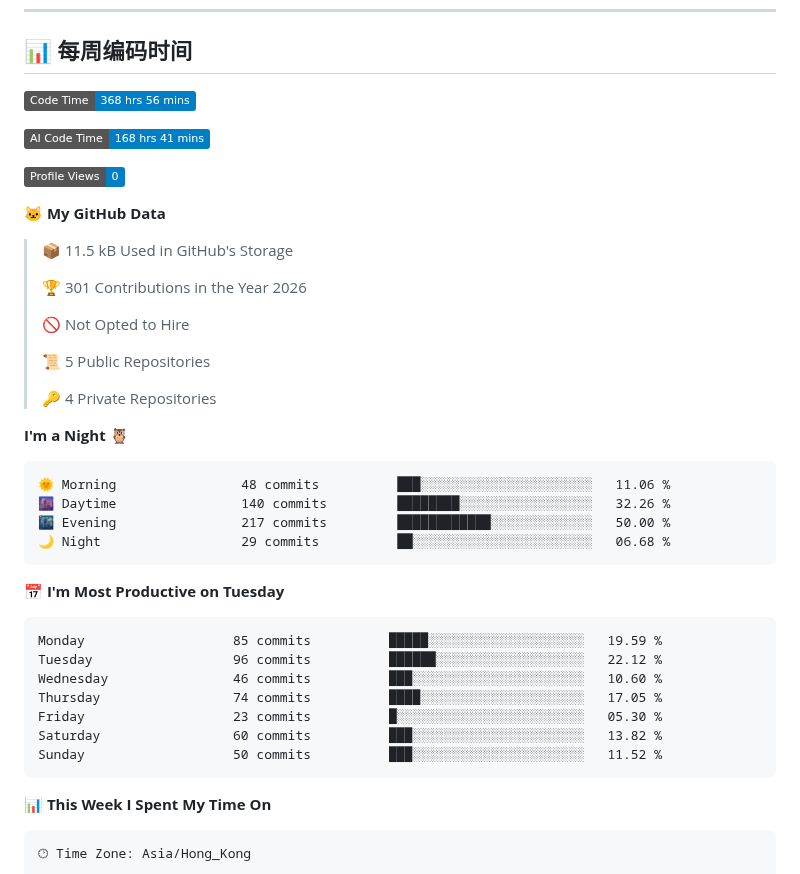
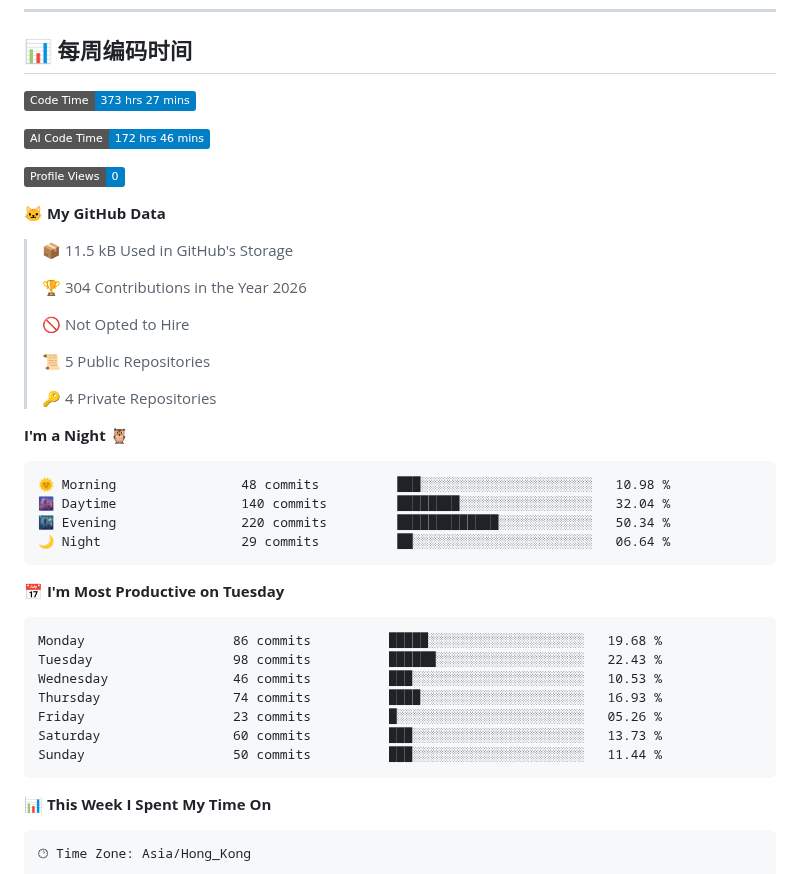
Before and after one commit to nowzycc/nowzycc, a Markdown page: README.md, the part around one of its changes. GitHub-like rendering; badges without logos.

Commit message:
Updated with Dev Metrics

````diff
--- a/README.md
+++ b/README.md
@@ -63,9 +63,9 @@
 
 ## 📊 每周编码时间
 <!--START_SECTION:waka-->
-![Code Time](http://img.shields.io/badge/Code%20Time-368%20hrs%2056%20mins-blue?style=flat)
+![Code Time](http://img.shields.io/badge/Code%20Time-373%20hrs%2027%20mins-blue?style=flat)
 
-![AI Code Time](http://img.shields.io/badge/AI%20Code%20Time-168%20hrs%2041%20mins-blue?style=flat)
+![AI Code Time](http://img.shields.io/badge/AI%20Code%20Time-172%20hrs%2046%20mins-blue?style=flat)
 
 ![Profile Views](http://img.shields.io/badge/Profile%20Views-0-blue?style=flat)
 
@@ -73,7 +73,7 @@
 
 > 📦 11.5 kB Used in GitHub's Storage
  >
-> 🏆 301 Contributions in the Year 2026
+> 🏆 304 Contributions in the Year 2026
  >
 > 🚫 Not Opted to Hire
  >
@@ -84,21 +84,21 @@
 **I'm a Night 🦉**
 
 ```text
-🌞 Morning                48 commits          ███░░░░░░░░░░░░░░░░░░░░░░   11.06 %
-🌆 Daytime                140 commits         ████████░░░░░░░░░░░░░░░░░   32.26 %
-🌃 Evening                217 commits         ████████████░░░░░░░░░░░░░   50.00 %
-🌙 Night                  29 commits          ██░░░░░░░░░░░░░░░░░░░░░░░   06.68 %
+🌞 Morning                48 commits          ███░░░░░░░░░░░░░░░░░░░░░░   10.98 %
+🌆 Daytime                140 commits         ████████░░░░░░░░░░░░░░░░░   32.04 %
+🌃 Evening                220 commits         █████████████░░░░░░░░░░░░   50.34 %
+🌙 Night                  29 commits          ██░░░░░░░░░░░░░░░░░░░░░░░   06.64 %
 ```
 📅 **I'm Most Productive on Tuesday**
 
 ```text
-Monday                   85 commits          █████░░░░░░░░░░░░░░░░░░░░   19.59 %
-Tuesday                  96 commits          ██████░░░░░░░░░░░░░░░░░░░   22.12 %
-Wednesday                46 commits          ███░░░░░░░░░░░░░░░░░░░░░░   10.60 %
-Thursday                 74 commits          ████░░░░░░░░░░░░░░░░░░░░░   17.05 %
-Friday                   23 commits          █░░░░░░░░░░░░░░░░░░░░░░░░   05.30 %
-Saturday                 60 commits          ███░░░░░░░░░░░░░░░░░░░░░░   13.82 %
-Sunday                   50 commits          ███░░░░░░░░░░░░░░░░░░░░░░   11.52 %
+Monday                   86 commits          █████░░░░░░░░░░░░░░░░░░░░   19.68 %
+Tuesday                  98 commits          ██████░░░░░░░░░░░░░░░░░░░   22.43 %
+Wednesday                46 commits          ███░░░░░░░░░░░░░░░░░░░░░░   10.53 %
+Thursday                 74 commits          ████░░░░░░░░░░░░░░░░░░░░░   16.93 %
+Friday                   23 commits          █░░░░░░░░░░░░░░░░░░░░░░░░   05.26 %
+Saturday                 60 commits          ███░░░░░░░░░░░░░░░░░░░░░░   13.73 %
+Sunday                   50 commits          ███░░░░░░░░░░░░░░░░░░░░░░   11.44 %
 ```
 
 
````
Also changed, not shown: other parts of README.md (+1 -1 lines), assets/bar_graph.png.
